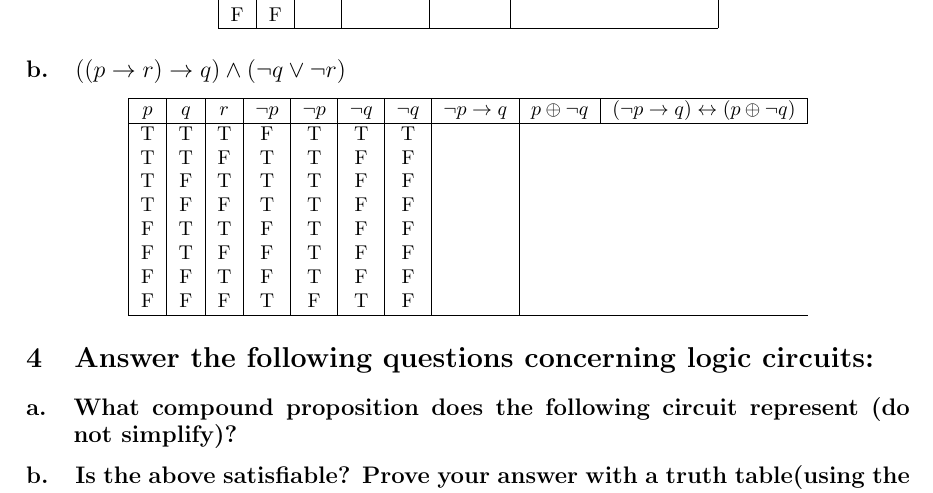
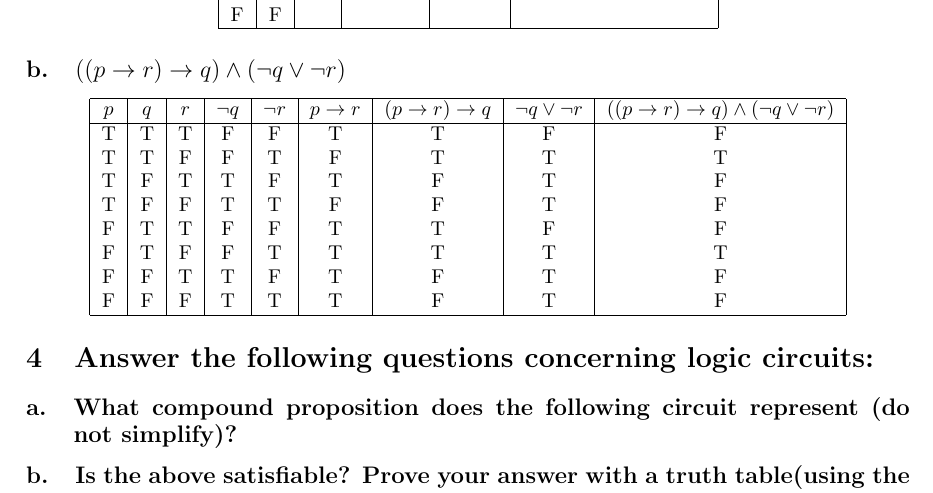
Before and after one commit to zachmshort/Discrete-Structures-CSCI-243-01, a LaTeX document (hw/1/1.tex): part of page 2 of 2, cut so that both start at the same text. Compiled offline with pdfLaTeX.

Commit message:
completed number 3

```diff
--- a/hw/1/1.tex
+++ b/hw/1/1.tex
@@ -49,21 +49,21 @@
 
     \subsection{\texorpdfstring{$((p \to r) \to q) \wedge (\neg q \vee \neg r)$}{((p → r) → q) ∧ (¬q ∨ ¬r)}}
         \begin{center}
-        \begin{tabular}{|c|c|c|c|c|c|c|c|c|c|}
-            \hline
-            $p$ & $q$ & $r$ & $\neg p$& $\neg p$ & $\neg q$ & $\neg q$ & $\neg p \to q$ & $p \oplus \neg q$ & $(\neg p \to q) \leftrightarrow (p \oplus \neg q)$ \\
-            \hline
-            T & T & T & F & T & T & T & \\
-            T & T & F & T & T & F & F & \\
-            T & F & T & T & T & F & F & \\
-            T & F & F & T & T & F & F & \\
-            F & T & T & F & T & F & F & \\
-            F & T & F & F & T & F & F & \\
-            F & F & T & F & T & F & F & \\
-            F & F & F & T & F & T & F & \\
-            \hline
-        \end{tabular}
-    \end{center}
+            \begin{tabular}{|c|c|c|c|c|c|c|c|c|}
+                \hline
+                $p$ & $q$ & $r$ & $\neg q$ & $\neg r$ & $p \to r$ & $(p \to r) \to q$ & $\neg q \vee \neg r$ & $((p \to r) \to q) \wedge (\neg q \vee \neg r)$ \\
+                \hline
+                T & T & T & F & F & T & T & F & F \\
+                T & T & F & F & T & F & T & T & T \\
+                T & F & T & T & F & T & F & T & F \\
+                T & F & F & T & T & F & F & T & F \\
+                F & T & T & F & F & T & T & F & F \\
+                F & T & F & F & T & T & T & T & T \\
+                F & F & T & T & F & T & F & T & F \\
+                F & F & F & T & T & T & F & T & F \\
+                \hline
+            \end{tabular}
+        \end{center}
 
 \section{Answer the following questions concerning logic circuits:}
     \subsection{What compound proposition does the following circuit represent (do not simplify)?}
```
